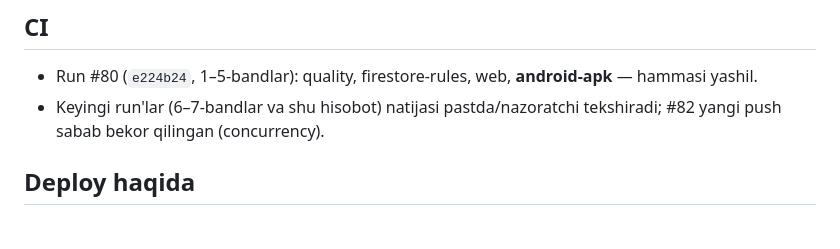
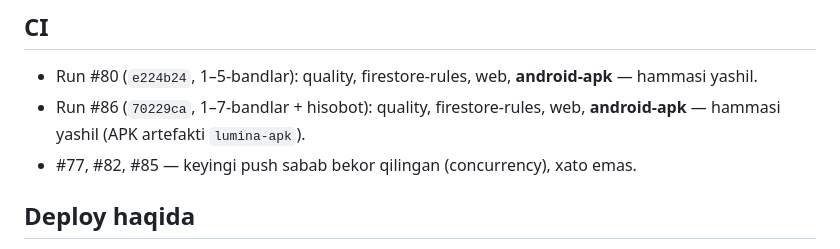
Before and after one commit to Abdulmajidkhan007/lumina, a Markdown page: docs/WORKER-REPORT-2026-10-11.md, the part around the change. Rendered like a GitHub page.

Commit message:
docs(report): CI run #86 green incl. android-apk
Co-Authored-By: Claude Opus 5.5 <noreply@anthropic.com>
Claude-Session: https://claude.ai/code/session_0162ePqHf29uPT5aLRvLcSpX

```diff
--- a/docs/WORKER-REPORT-2026-10-11.md
+++ b/docs/WORKER-REPORT-2026-10-11.md
@@ -181,8 +181,9 @@ yoziladi. Push xabar yuborilmaydi (Functions yo'q).
 
 - Run #80 (`e224b24`, 1–5-bandlar): quality, firestore-rules, web,
   **android-apk** — hammasi yashil.
-- Keyingi run'lar (6–7-bandlar va shu hisobot) natijasi pastda/nazoratchi
-  tekshiradi; #82 yangi push sabab bekor qilingan (concurrency).
+- Run #86 (`70229ca`, 1–7-bandlar + hisobot): quality, firestore-rules, web,
+  **android-apk** — hammasi yashil (APK artefakti `lumina-apk`).
+- #77, #82, #85 — keyingi push sabab bekor qilingan (concurrency), xato emas.
 
 ## Deploy haqida
 
```
